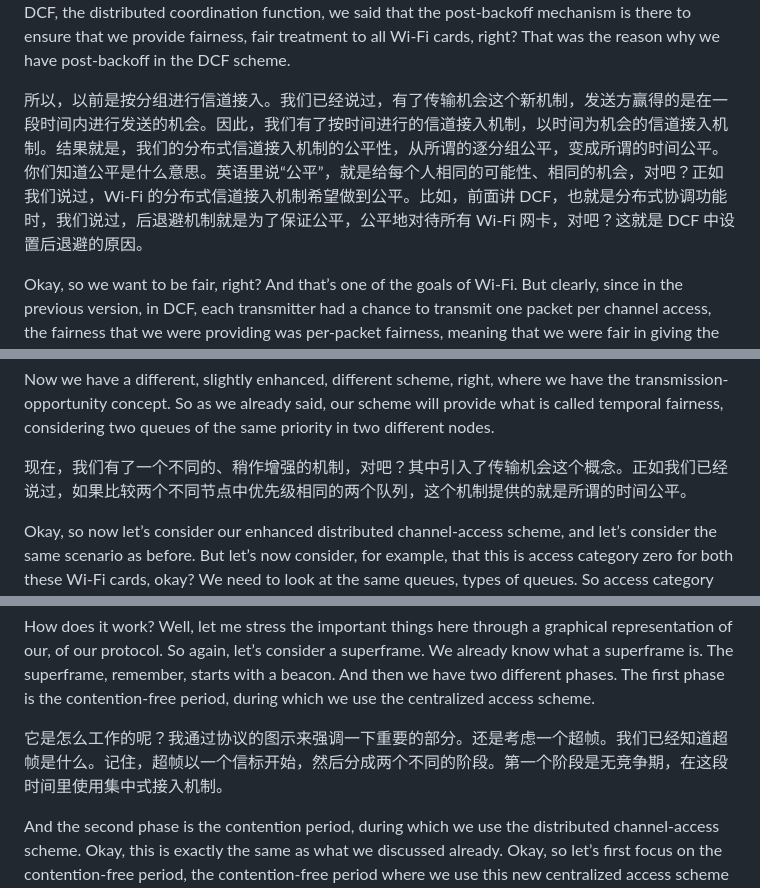
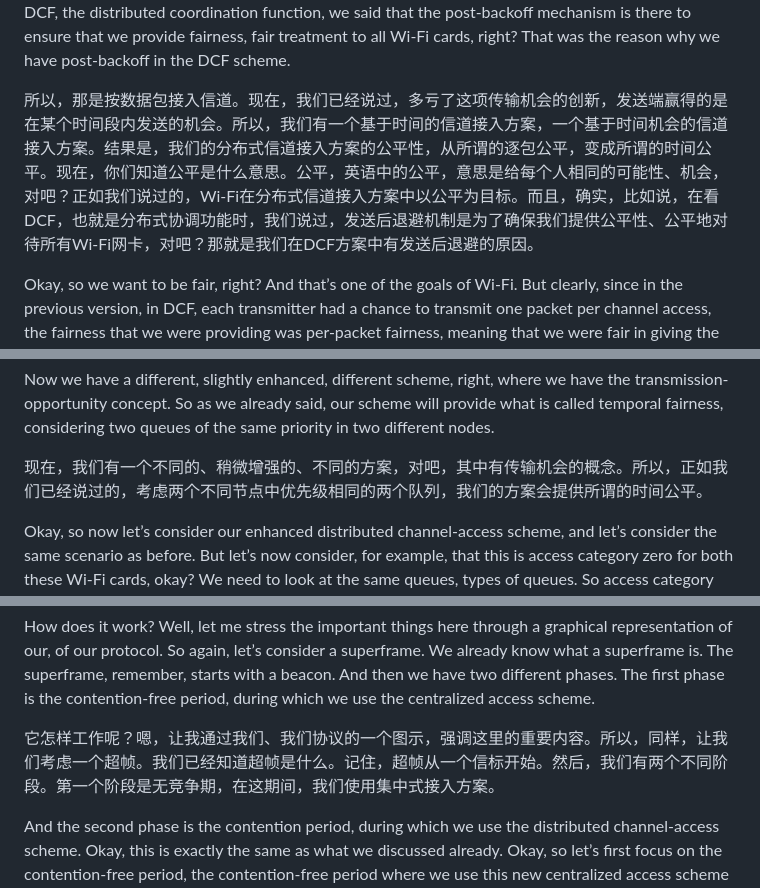
Before and after one commit to fresh-little-lemon/mobile-sensor-network-course, a Markdown page: bilingual/20261013-0803.en-zh.md, 3 parts joined by grey strips. Rendered like a GitHub page.

```diff
--- a/bilingual/20261013-0803.en-zh.md
+++ b/bilingual/20261013-0803.en-zh.md
@@ -18,7 +18,7 @@ What instead is important to underline at the end of this scheme is not one addi
 
 So that was per-packet channel access. Now, we already said that thanks to this transmission-opportunity innovation, what a transmitter wins is the possibility to transmit for a certain period of time. So we have a temporal channel-access scheme, a temporal-opportunity channel-access scheme. As a consequence, the fairness of our distributed channel-access scheme changes from so-called per-packet fairness to so-called temporal fairness. Now, you know what fairness means. To be fair, to be fair in English means to give the same possibilities, chances, to everyone, right? As we said, Wi-Fi, in the distributed channel-access scheme, aims to be fair. And indeed, while, for example, looking at DCF, the distributed coordination function, we said that the post-backoff mechanism is there to ensure that we provide fairness, fair treatment to all Wi-Fi cards, right? That was the reason why we have post-backoff in the DCF scheme.
 
-所以，以前是按分组进行信道接入。我们已经说过，有了传输机会这个新机制，发送方赢得的是在一段时间内进行发送的机会。因此，我们有了按时间进行的信道接入机制，以时间为机会的信道接入机制。结果就是，我们的分布式信道接入机制的公平性，从所谓的逐分组公平，变成所谓的时间公平。你们知道公平是什么意思。英语里说“公平”，就是给每个人相同的可能性、相同的机会，对吧？正如我们说过，Wi-Fi 的分布式信道接入机制希望做到公平。比如，前面讲 DCF，也就是分布式协调功能时，我们说过，后退避机制就是为了保证公平，公平地对待所有 Wi-Fi 网卡，对吧？这就是 DCF 中设置后退避的原因。
+所以，那是按数据包接入信道。现在，我们已经说过，多亏了这项传输机会的创新，发送端赢得的是在某个时间段内发送的机会。所以，我们有一个基于时间的信道接入方案，一个基于时间机会的信道接入方案。结果是，我们的分布式信道接入方案的公平性，从所谓的逐包公平，变成所谓的时间公平。现在，你们知道公平是什么意思。公平，英语中的公平，意思是给每个人相同的可能性、机会，对吧？正如我们说过的，Wi-Fi在分布式信道接入方案中以公平为目标。而且，确实，比如说，在看DCF，也就是分布式协调功能时，我们说过，发送后退避机制是为了确保我们提供公平性、公平地对待所有Wi-Fi网卡，对吧？那就是我们在DCF方案中有发送后退避的原因。
 
 Okay, so we want to be fair, right? And that’s one of the goals of Wi-Fi. But clearly, since in the previous version, in DCF, each transmitter had a chance to transmit one packet per channel access, the fairness that we were providing was per-packet fairness, meaning that we were fair in giving the different Wi-Fi nodes the possibility to transmit packets. So that was per-packet fairness. So, as you may remember, in DCF every node, every node follows the same rules in order to access the channel. So it has to sense the channel as idle for DIFS. If the channel is busy, it has to perform the backoff procedure, using, the first time, zero to CWmin, then doubling the contention window, et cetera, et cetera, right? All of them follow the same rules. So this means that if we look at the average behavior, when we consider DCF, we have that, on average, on average, the nodes will access the channel the same number of times. And each time they will transmit one packet, right? So they will have the chance to transmit the same number of packets.
 
@@ -54,7 +54,7 @@ So our question is: when are these two expressions the same, equal, okay? When c
 
 Now we have a different, slightly enhanced, different scheme, right, where we have the transmission-opportunity concept. So as we already said, our scheme will provide what is called temporal fairness, considering two queues of the same priority in two different nodes.
 
-现在，我们有了一个不同的、稍作增强的机制，对吧？其中引入了传输机会这个概念。正如我们已经说过，如果比较两个不同节点中优先级相同的两个队列，这个机制提供的就是所谓的时间公平。
+现在，我们有一个不同的、稍微增强的、不同的方案，对吧，其中有传输机会的概念。所以，正如我们已经说过的，考虑两个不同节点中优先级相同的两个队列，我们的方案会提供所谓的时间公平。
 
 Okay, so now let’s consider our enhanced distributed channel-access scheme, and let’s consider the same scenario as before. But let’s now consider, for example, that this is access category zero for both these Wi-Fi cards, okay? We need to look at the same queues, types of queues. So access category zero in A and access category zero in B. And what do we have here? Well, again, the scheme is distributed. All Wi-Fi cards will follow the same rules, so we are still fair. But as we said, when they access the channel, and they will access the channel with the same probability, because we are still fair, what they will be able to do is transmit for a transmission-opportunity-limit time interval corresponding to access category zero.
 
@@ -94,7 +94,7 @@ So your throughput in that case will be high, but only if you are a lucky user,
 
 How does it work? Well, let me stress the important things here through a graphical representation of our, of our protocol. So again, let’s consider a superframe. We already know what a superframe is. The superframe, remember, starts with a beacon. And then we have two different phases. The first phase is the contention-free period, during which we use the centralized access scheme.
 
-它是怎么工作的呢？我通过协议的图示来强调一下重要的部分。还是考虑一个超帧。我们已经知道超帧是什么。记住，超帧以一个信标开始，然后分成两个不同的阶段。第一个阶段是无竞争期，在这段时间里使用集中式接入机制。
+它怎样工作呢？嗯，让我通过我们、我们协议的一个图示，强调这里的重要内容。所以，同样，让我们考虑一个超帧。我们已经知道超帧是什么。记住，超帧从一个信标开始。然后，我们有两个不同阶段。第一个阶段是无竞争期，在这期间，我们使用集中式接入方案。
 
 And the second phase is the contention period, during which we use the distributed channel-access scheme. Okay, this is exactly the same as what we discussed already. Okay, so let’s first focus on the contention-free period, the contention-free period where we use this new centralized access scheme called HCCA. Now, if you observe this representation, you can see that it is essentially more or less the same as PCF, right? Because we still have a polling, polling scheme, where the access point polls the stations, and every time a station is polled, it gets the right, it is entitled to access the channel, right? So from that point of view, it is very similar to PCF. But what are the differences? Well, first of all, the way the access point polls the station is different, because we no longer have a static polling list. Instead, the access point now has an idea of the status of the queues of the different Wi-Fi cards, and therefore it can poll a station only if it knows that that station has data to transmit. Why? Well, remember what we said yesterday about the MAC header, right? We said, “Oh, there is a new subfield there, the QoS Control subfield.”
 
```
Also changed, not shown: other parts of bilingual/20261013-0803.en-zh.md (+11 -11 lines).
